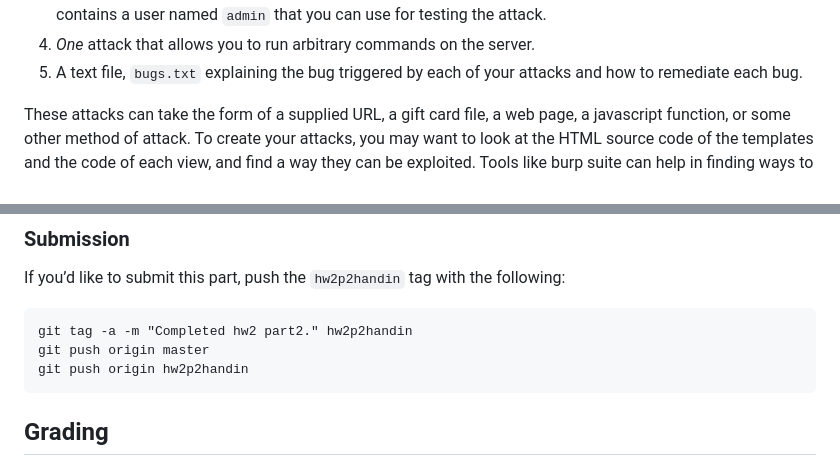
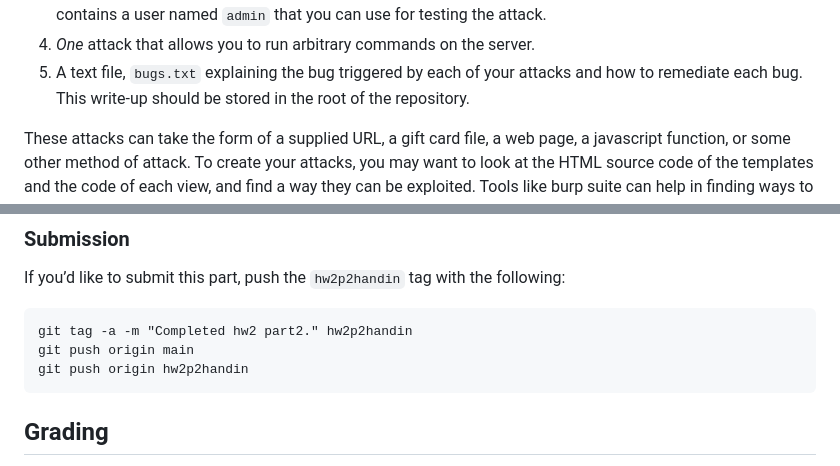
Before and after one commit to NYUAppSec/appsec_hw2, a Markdown page: README.md, 2 parts joined by grey strips. Drawn GitHub-style.

```diff
--- a/README.md
+++ b/README.md
@@ -83,6 +83,7 @@ write:
 4. *One* attack that allows you to run arbitrary commands on the server.
 5. A text file, `bugs.txt` explaining the bug triggered by each of your
    attacks and how to remediate each bug.
+   This write-up should be stored in the root of the repository.
 
 These attacks can take the form of a supplied URL, a gift card file, a web page,
 a javascript function, or some other method of attack. To create your attacks,
@@ -237,7 +237,7 @@ Hints:
 If you’d like to submit this part, push the `hw2p2handin` tag with the following:
 
     git tag -a -m "Completed hw2 part2." hw2p2handin
-    git push origin master
+    git push origin main
     git push origin hw2p2handin
 
 ## Grading
```
Also changed, not shown: other parts of README.md (+4 -5 lines).
